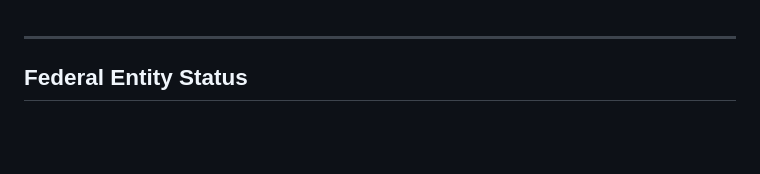
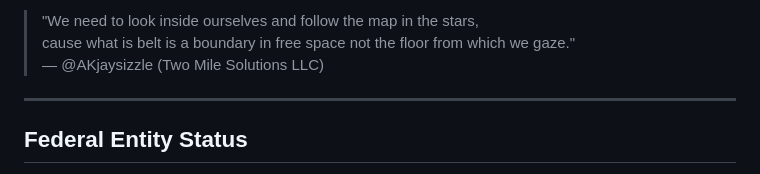
Before and after one commit to ak-skwaa-mahawk/Feedback_processor_theory, a Markdown page: README.md, the part around the change. Drawn GitHub-style; blank space fills up the shorter version.

```diff
--- a/README.md
+++ b/README.md
@@ -1,3 +1,6 @@
+> "We need to look inside ourselves and follow the map in the stars,
+> cause what is belt is a boundary in free space not the floor from which we gaze."
+> — @AKjaysizzle (Two Mile Solutions LLC)
 ---
 
 ## Federal Entity Status
```
